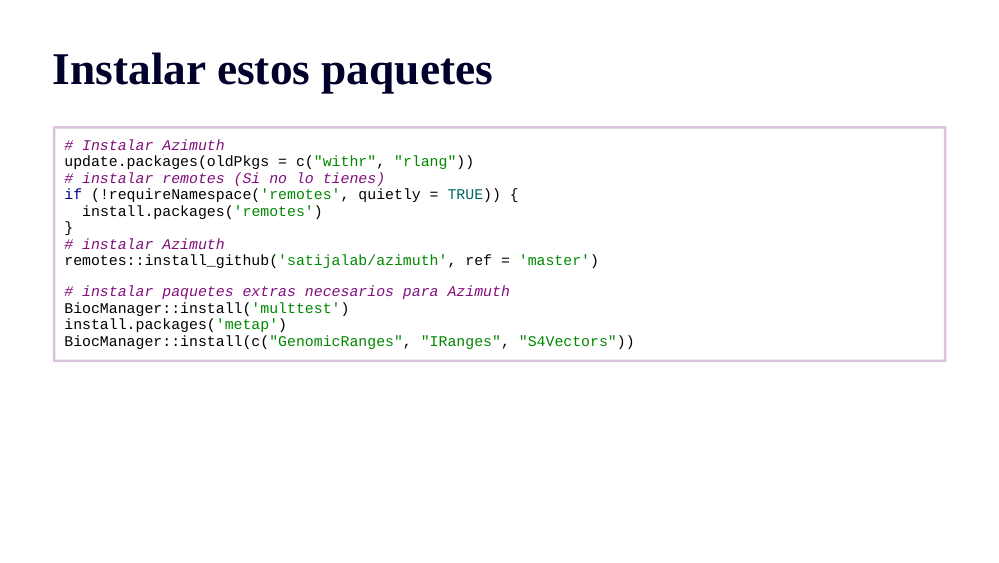
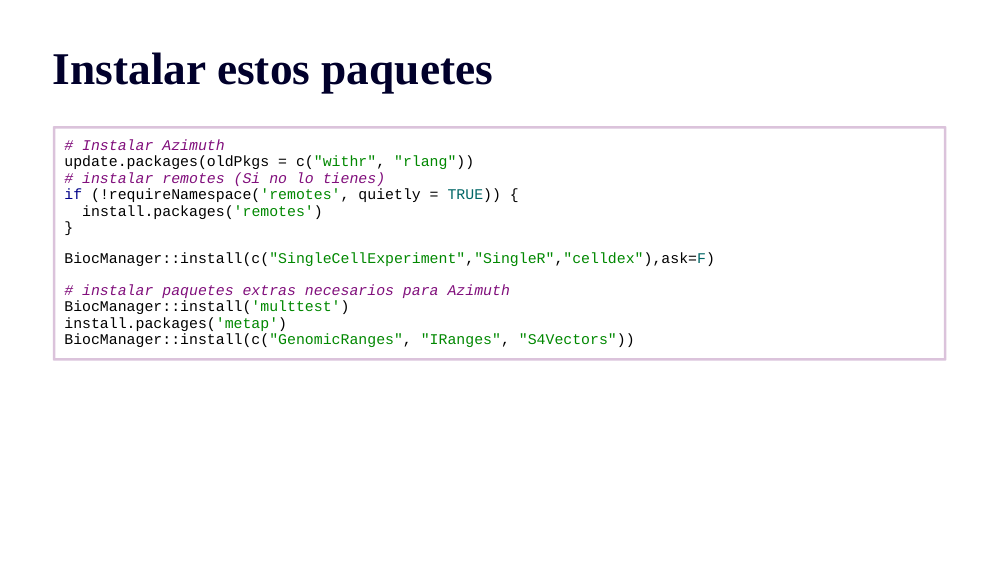
Before and after one commit to EveliaCoss/Workshop_scRNAseq_presentacion, an R Markdown document (Clase4_Biomarkers_Anotacion.Rmd): page 2 of 23. Rendered offline with R 4.5, knitr and Pandoc, with nearby package versions; the slides are laid out offline by our stand-in for remark.js, each with all of its steps uncovered, in fonts that may differ from those the slides ask for, and without slide numbers, shadows or browser add-ons; colours and fonts come from the style sheet that the author committed, because xaringanthemer is not installed; some code elsewhere in the file could not run offline.

Commit message:
actualizacion presentacion clase4

```diff
--- a/Clase4_Biomarkers_Anotacion.Rmd
+++ b/Clase4_Biomarkers_Anotacion.Rmd
@@ -146,8 +146,8 @@ update.packages(oldPkgs = c("withr", "rlang"))
 if (!requireNamespace('remotes', quietly = TRUE)) {
   install.packages('remotes')
 }
-# instalar Azimuth
-remotes::install_github('satijalab/azimuth', ref = 'master')
+
+BiocManager::install(c("SingleCellExperiment","SingleR","celldex"),ask=F)
 
 # instalar paquetes extras necesarios para Azimuth
 BiocManager::install('multtest')
```
